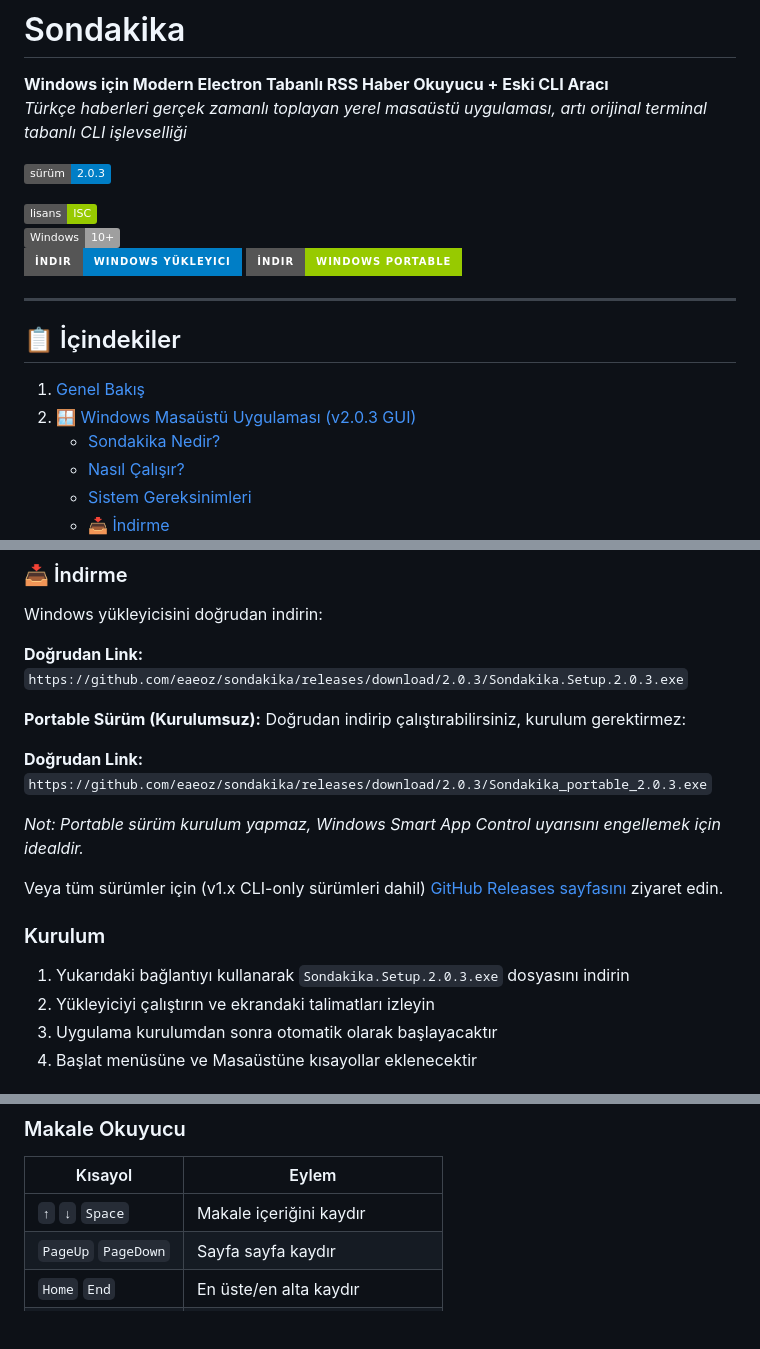
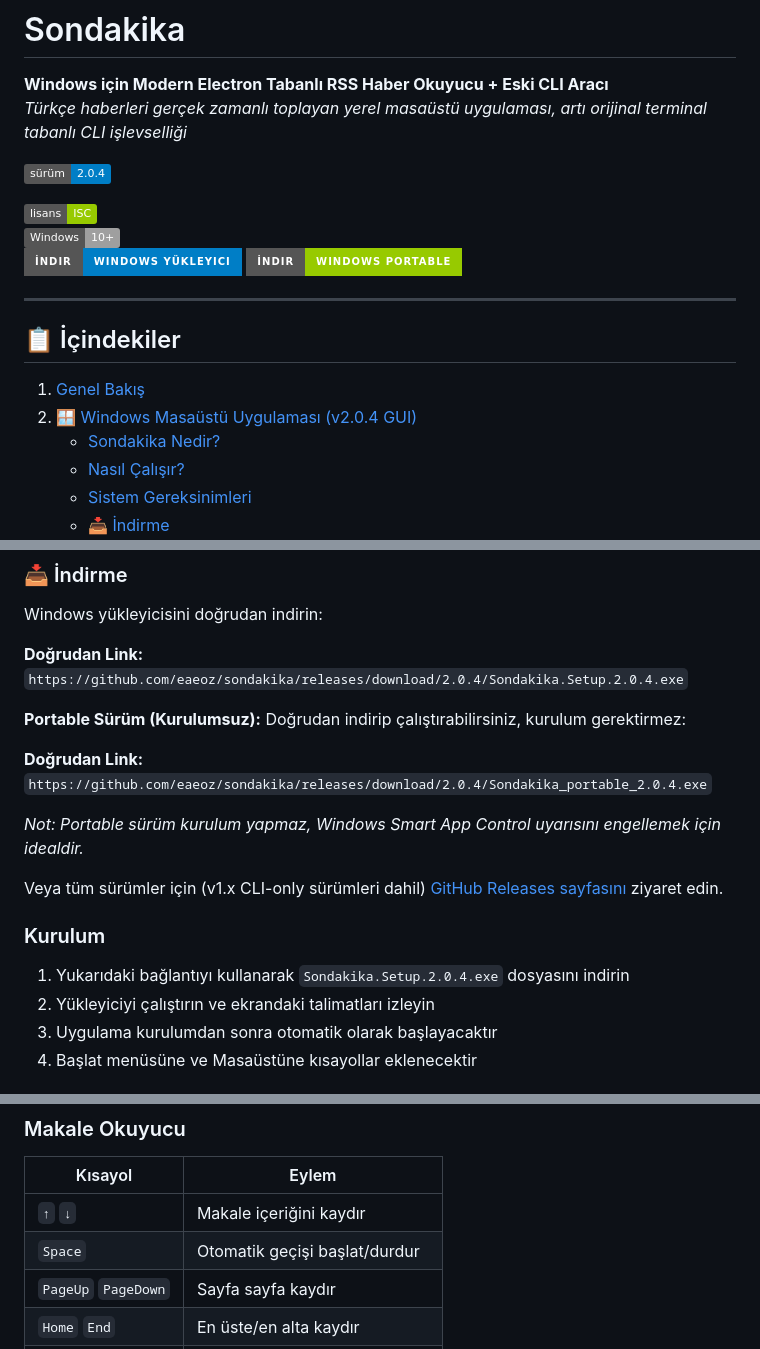
Before and after one commit to eaeoz/sondakika, a Markdown page: README.md, 3 parts joined by grey strips. Rendered like a GitHub page; badges without logos; blank space fills up the shorter version.

```diff
--- a/README.md
+++ b/README.md
@@ -3,7 +3,7 @@
 **Windows için Modern Electron Tabanlı RSS Haber Okuyucu + Eski CLI Aracı**
 *Türkçe haberleri gerçek zamanlı toplayan yerel masaüstü uygulaması, artı orijinal terminal tabanlı CLI işlevselliği*
 
-[![Sürüm](https://img.shields.io/badge/sürüm-2.0.3-blue)](https://github.com/eaeoz/sondakika/releases)
+[![Sürüm](https://img.shields.io/badge/sürüm-2.0.4-blue)](https://github.com/eaeoz/sondakika/releases)
 
 [![Lisans](https://img.shields.io/badge/lisans-ISC-green)](LICENSE)
 [![Windows Desteği](https://img.shields.io/badge/Windows-10+-lightgrey)](https://www.microsoft.com/windows)
@@ -13,7 +13,7 @@
 
 ## 📋 İçindekiler
 1. [Genel Bakış](#-genel-bakış-1)
-2. [🪟 Windows Masaüstü Uygulaması (v2.0.3 GUI)](#-windows-masaüstü-uygulaması-v203-gui-1)
+2. [🪟 Windows Masaüstü Uygulaması (v2.0.4 GUI)](#-windows-masaüstü-uygulaması-v204-gui-1)
    - [Sondakika Nedir?](#sondakika-nedir)
    - [Nasıl Çalışır?](#nasıl-çalışır)
    - [Sistem Gereksinimleri](#sistem-gereksinimleri)
@@ -67,20 +69,20 @@ Varsayılan `npm start` komutu v2.0.3 Electron GUI'sini çalıştırır. Eski CL
 Windows yükleyicisini doğrudan indirin:
 
 **Doğrudan Link:**
-`https://github.com/eaeoz/sondakika/releases/download/2.0.3/Sondakika.Setup.2.0.3.exe`
+`https://github.com/eaeoz/sondakika/releases/download/2.0.4/Sondakika.Setup.2.0.4.exe`
 
 **Portable Sürüm (Kurulumsuz):**
 Doğrudan indirip çalıştırabilirsiniz, kurulum gerektirmez:
 
 **Doğrudan Link:**
-`https://github.com/eaeoz/sondakika/releases/download/2.0.3/Sondakika_portable_2.0.3.exe`
+`https://github.com/eaeoz/sondakika/releases/download/2.0.4/Sondakika_portable_2.0.4.exe`
 
 *Not: Portable sürüm kurulum yapmaz, Windows Smart App Control uyarısını engellemek için idealdir.*
 
 Veya tüm sürümler için (v1.x CLI-only sürümleri dahil) [GitHub Releases sayfasını](https://github.com/eaeoz/sondakika/releases) ziyaret edin.
 
 ### Kurulum
-1. Yukarıdaki bağlantıyı kullanarak `Sondakika.Setup.2.0.3.exe` dosyasını indirin
+1. Yukarıdaki bağlantıyı kullanarak `Sondakika.Setup.2.0.4.exe` dosyasını indirin
 2. Yükleyiciyi çalıştırın ve ekrandaki talimatları izleyin
 3. Uygulama kurulumdan sonra otomatik olarak başlayacaktır
 4. Başlat menüsüne ve Masaüstüne kısayollar eklenecektir
@@ -127,7 +130,8 @@ Veya tüm sürümler için (v1.x CLI-only sürümleri dahil) [GitHub Releases sa
 ### Makale Okuyucu
 | Kısayol | Eylem |
 |---------|-------|
-| `↑` `↓` `Space` | Makale içeriğini kaydır |
+| `↑` `↓` | Makale içeriğini kaydır |
+| `Space` | Otomatik geçişi başlat/durdur |
 | `PageUp` `PageDown` | Sayfa sayfa kaydır |
 | `Home` `End` | En üste/en alta kaydır |
 | `←` `→` | Önceki/Sonraki makale |
```
Also changed, not shown: other parts of README.md (+28 -10 lines).
